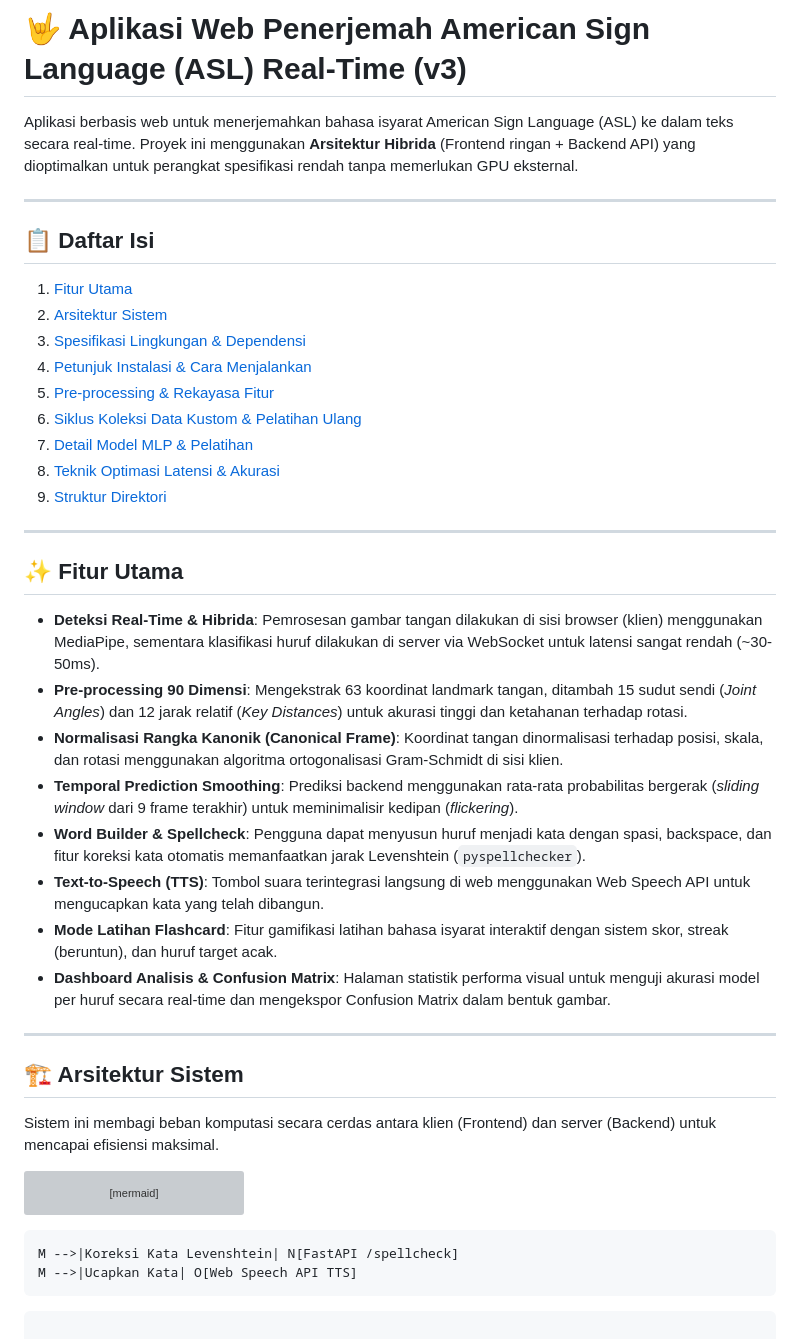
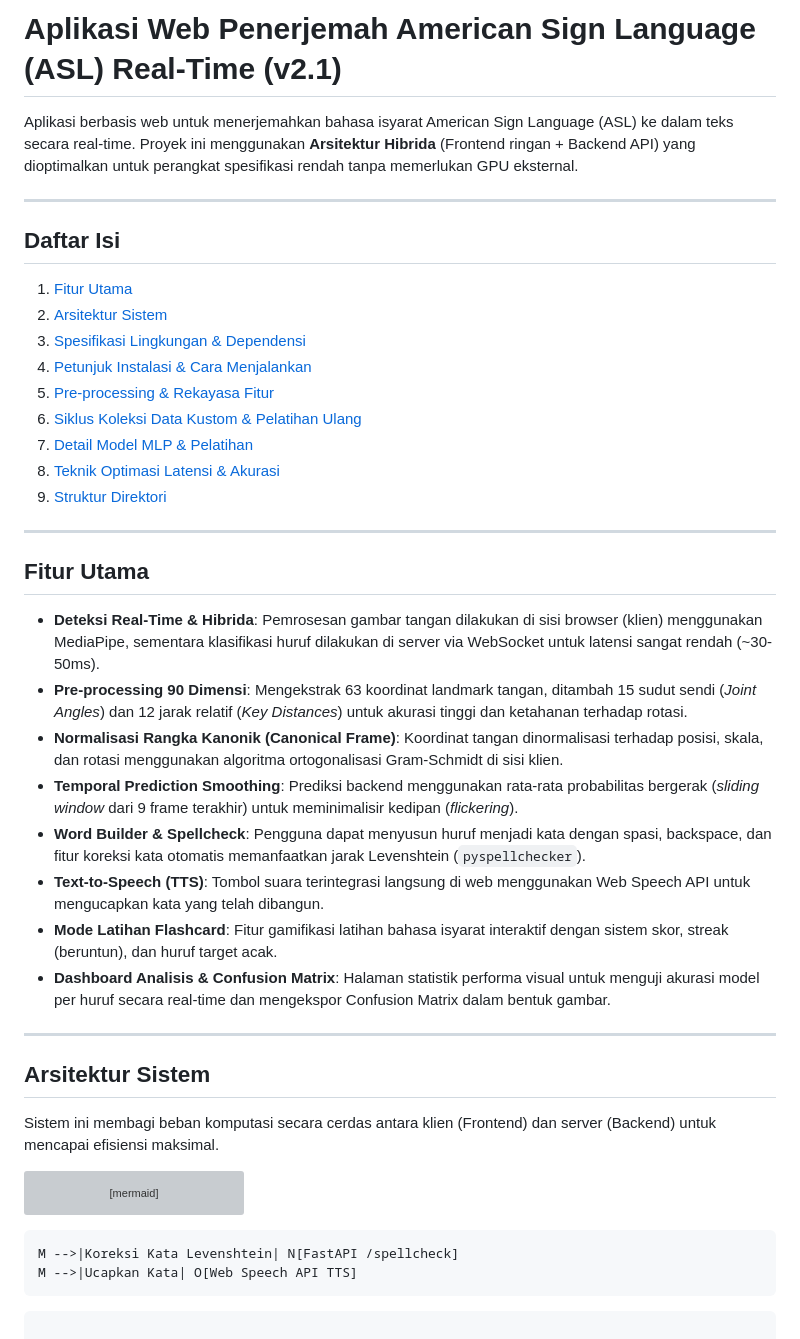
Before and after one commit to rachmatx/asl-translator-v2.1, a Markdown page: README.md, the part around one of its changes. GitHub-like rendering; grey boxes are pictures that could not be loaded.

`````diff
--- a/README.md
+++ b/README.md
@@ -1,10 +1,11 @@
-# 🤟 Aplikasi Web Penerjemah American Sign Language (ASL) Real-Time (v3)
+# Aplikasi Web Penerjemah American Sign Language (ASL) Real-Time (v2.1)
 
 Aplikasi berbasis web untuk menerjemahkan bahasa isyarat American Sign Language (ASL) ke dalam teks secara real-time. Proyek ini menggunakan **Arsitektur Hibrida** (Frontend ringan + Backend API) yang dioptimalkan untuk perangkat spesifikasi rendah tanpa memerlukan GPU eksternal.
 
 ---
 
-## 📋 Daftar Isi
+## Daftar Isi
+
 1. [Fitur Utama](#-fitur-utama)
 2. [Arsitektur Sistem](#-arsitektur-sistem)
 3. [Spesifikasi Lingkungan & Dependensi](#-spesifikasi-lingkungan--dependensi)
@@ -17,12 +18,12 @@ Aplikasi berbasis web untuk menerjemahkan bahasa isyarat American Sign Language
 
 ---
 
-## ✨ Fitur Utama
+## Fitur Utama
 
 - **Deteksi Real-Time & Hibrida**: Pemrosesan gambar tangan dilakukan di sisi browser (klien) menggunakan MediaPipe, sementara klasifikasi huruf dilakukan di server via WebSocket untuk latensi sangat rendah (~30-50ms).
-- **Pre-processing 90 Dimensi**: Mengekstrak 63 koordinat landmark tangan, ditambah 15 sudut sendi (*Joint Angles*) dan 12 jarak relatif (*Key Distances*) untuk akurasi tinggi dan ketahanan terhadap rotasi.
+- **Pre-processing 90 Dimensi**: Mengekstrak 63 koordinat landmark tangan, ditambah 15 sudut sendi (_Joint Angles_) dan 12 jarak relatif (_Key Distances_) untuk akurasi tinggi dan ketahanan terhadap rotasi.
 - **Normalisasi Rangka Kanonik (Canonical Frame)**: Koordinat tangan dinormalisasi terhadap posisi, skala, dan rotasi menggunakan algoritma ortogonalisasi Gram-Schmidt di sisi klien.
-- **Temporal Prediction Smoothing**: Prediksi backend menggunakan rata-rata probabilitas bergerak (*sliding window* dari 9 frame terakhir) untuk meminimalisir kedipan (*flickering*).
+- **Temporal Prediction Smoothing**: Prediksi backend menggunakan rata-rata probabilitas bergerak (_sliding window_ dari 9 frame terakhir) untuk meminimalisir kedipan (_flickering_).
 - **Word Builder & Spellcheck**: Pengguna dapat menyusun huruf menjadi kata dengan spasi, backspace, dan fitur koreksi kata otomatis memanfaatkan jarak Levenshtein (`pyspellchecker`).
 - **Text-to-Speech (TTS)**: Tombol suara terintegrasi langsung di web menggunakan Web Speech API untuk mengucapkan kata yang telah dibangun.
 - **Mode Latihan Flashcard**: Fitur gamifikasi latihan bahasa isyarat interaktif dengan sistem skor, streak (beruntun), dan huruf target acak.
@@ -30,7 +31,7 @@ Aplikasi berbasis web untuk menerjemahkan bahasa isyarat American Sign Language
 
 ---
 
-## 🏗️ Arsitektur Sistem
+## Arsitektur Sistem
 
 Sistem ini membagi beban komputasi secara cerdas antara klien (Frontend) dan server (Backend) untuk mencapai efisiensi maksimal.
 
@@ -58,9 +59,11 @@ graph TD
     K -->|Render UI| L[Prediksi Huruf & Confidence Bar]
     K -->|Append Word| M[Word Builder]
 ```
+
     M -->|Koreksi Kata Levenshtein| N[FastAPI /spellcheck]
     M -->|Ucapkan Kata| O[Web Speech API TTS]
-```
+
+````
 
 ### Alur Komunikasi WebSocket (Sequence Diagram)
 Untuk memastikan respon latensi rendah tanpa batas HTTP *overhead*, komunikasi difasilitasi dengan arsitektur *event-driven* melalui WebSocket:
`````
Also changed, not shown: other parts of README.md (+35 -17 lines).
